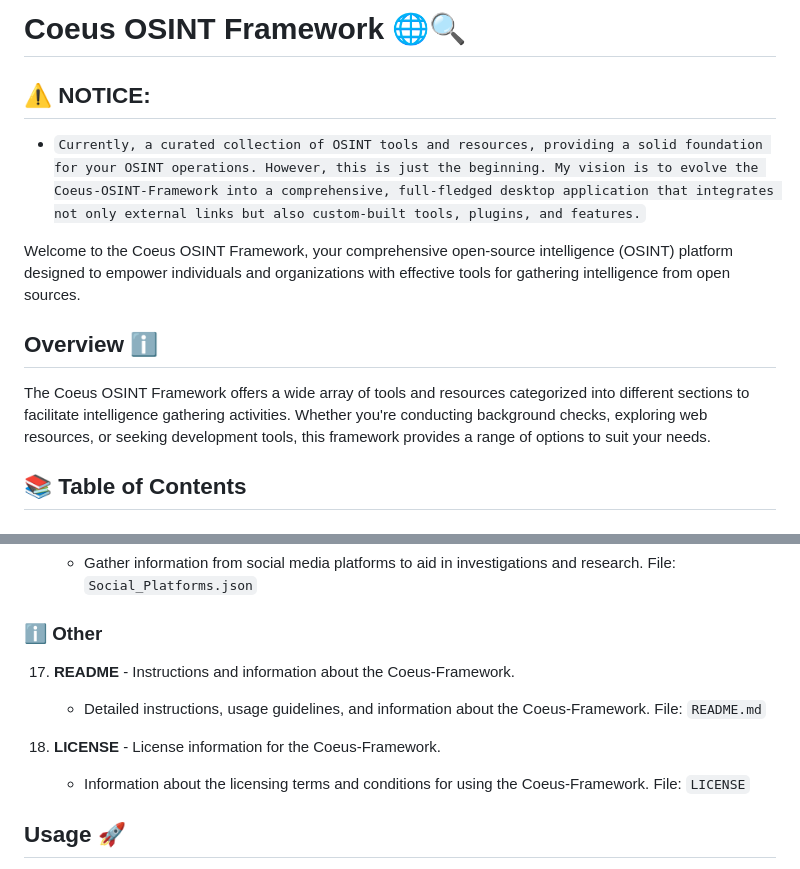
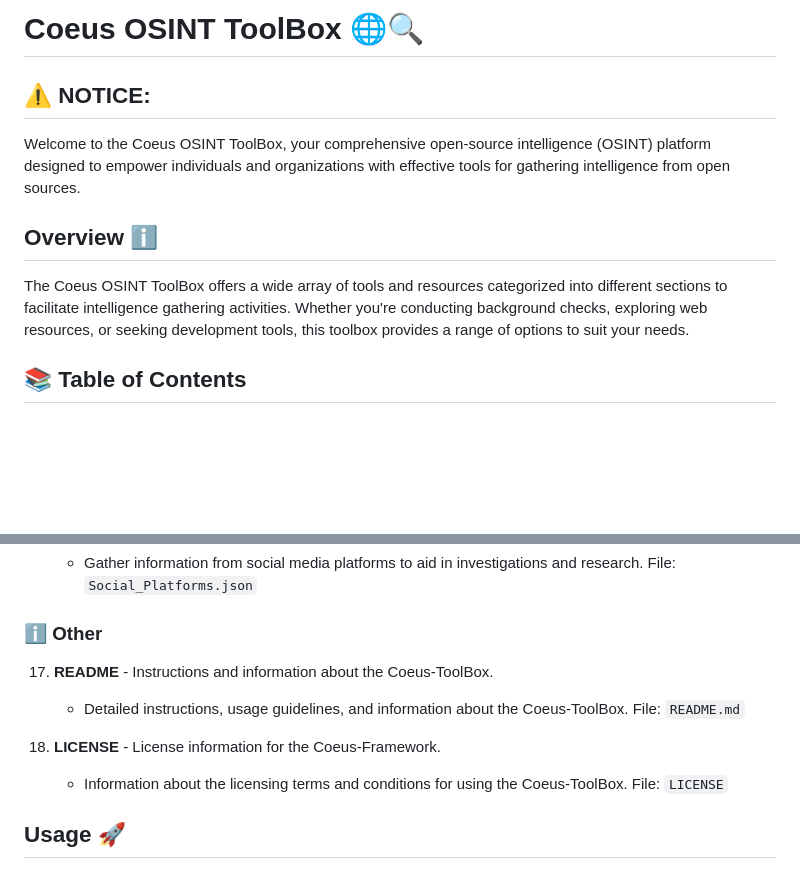
Before and after one commit to AnonCatalyst/Coeus-OSINT-ToolBox, a Markdown page: README.md, 2 parts joined by grey strips. GitHub-like rendering; blank space fills up the shorter version.

```diff
--- a/README.md
+++ b/README.md
@@ -1,15 +1,14 @@
 
 
-# Coeus OSINT Framework 🌐🔍
+# Coeus OSINT ToolBox 🌐🔍
 
 ## ⚠️ **NOTICE:**
-- ``Currently, a curated collection of OSINT tools and resources, providing a solid foundation for your OSINT operations. However, this is just the beginning. My vision is to evolve the Coeus-OSINT-Framework into a comprehensive, full-fledged desktop application that integrates not only external links but also custom-built tools, plugins, and features.``
 
-Welcome to the Coeus OSINT Framework, your comprehensive open-source intelligence (OSINT) platform designed to empower individuals and organizations with effective tools for gathering intelligence from open sources.
+Welcome to the Coeus OSINT ToolBox, your comprehensive open-source intelligence (OSINT) platform designed to empower individuals and organizations with effective tools for gathering intelligence from open sources.
 
 ## Overview ℹ️
 
-The Coeus OSINT Framework offers a wide array of tools and resources categorized into different sections to facilitate intelligence gathering activities. Whether you're conducting background checks, exploring web resources, or seeking development tools, this framework provides a range of options to suit your needs.
+The Coeus OSINT ToolBox offers a wide array of tools and resources categorized into different sections to facilitate intelligence gathering activities. Whether you're conducting background checks, exploring web resources, or seeking development tools, this toolbox provides a range of options to suit your needs.
 
 ## 📚 Table of Contents
 
@@ -83,12 +82,12 @@ The Coeus OSINT Framework offers a wide array of tools and resources categorized
     File: `Social_Platforms.json`
 
 ### ℹ️ Other
-17. **README** - Instructions and information about the Coeus-Framework.
-    - Detailed instructions, usage guidelines, and information about the Coeus-Framework.
+17. **README** - Instructions and information about the Coeus-ToolBox.
+    - Detailed instructions, usage guidelines, and information about the Coeus-ToolBox.
     File: `README.md`
 
 18. **LICENSE** - License information for the Coeus-Framework.
-    - Information about the licensing terms and conditions for using the Coeus-Framework.
+    - Information about the licensing terms and conditions for using the Coeus-ToolBox.
     File: `LICENSE`
 
 ## Usage 🚀
```
